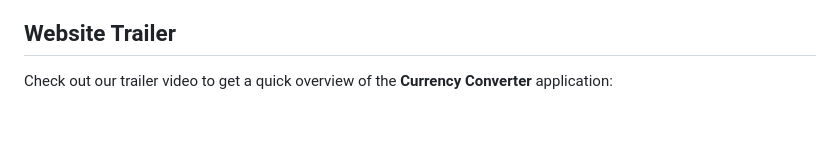
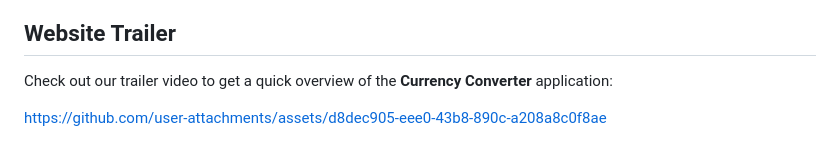
Before and after one commit to SLoharkar/Currency-Converter-PHP-Symfony-Framework, a Markdown page: README.md, the part around the change. Drawn GitHub-style; blank space fills up the shorter version.

```diff
--- a/README.md
+++ b/README.md
@@ -122,3 +122,5 @@ Monolog is configured in `config/packages/monolog.yaml`:
 ## Website Trailer
 
 Check out our trailer video to get a quick overview of the **Currency Converter** application:
+
+https://github.com/user-attachments/assets/d8dec905-eee0-43b8-890c-a208a8c0f8ae
```
